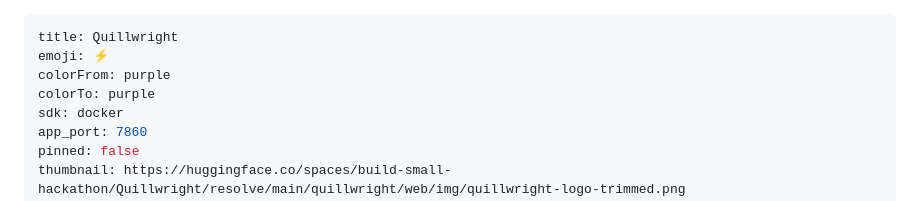
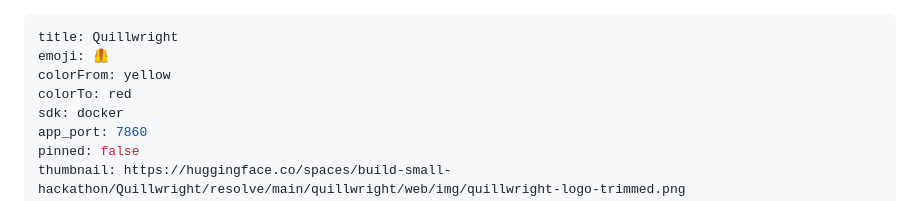
Before and after one commit to Aarya2004/Quillwright, a Markdown page: README.md, the part around the change. GitHub-like rendering.

Commit message:
docs(readme): on-brand Space tile — hard-hat emoji + yellow→red gradient
HF's card tile is emoji + gradient only (no custom image), so match the
yellow/orange logo: 🦺 on a yellow→red gradient instead of ⚡ on purple.

Co-Authored-By: Claude Opus 4.8 (1M context) <noreply@anthropic.com>

```diff
--- a/README.md
+++ b/README.md
@@ -1,8 +1,8 @@
 ---
 title: Quillwright
-emoji: ⚡
-colorFrom: purple
-colorTo: purple
+emoji: 🦺
+colorFrom: yellow
+colorTo: red
 sdk: docker
 app_port: 7860
 pinned: false
```
